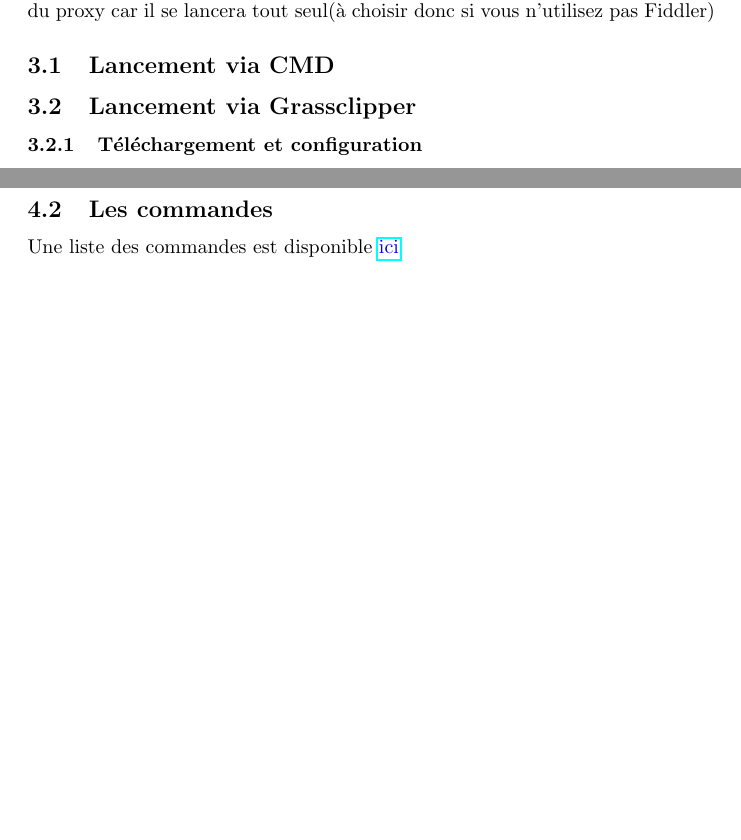
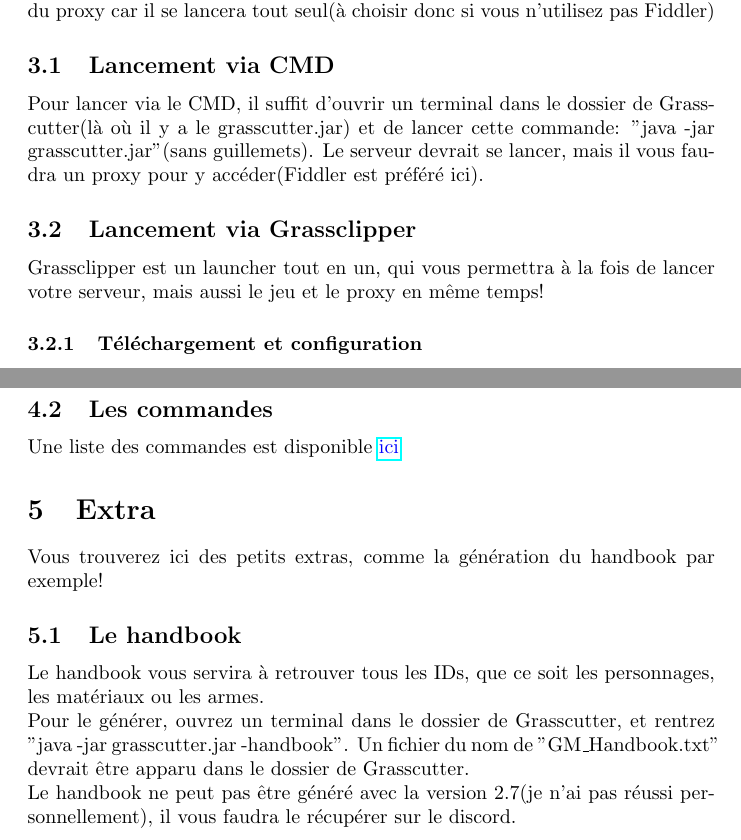
Before and after one commit to JojoAz1605/Guide-du-mage-noir, a LaTeX document (Le petit guide du mage noir.tex): two parts of pages 6 and 8 of 9 before the commit and two parts of pages 7 and 9 of 10 after it, joined at a grey line, cut so that both start at the same text, the shorter picture padded with empty space. The pictures show the PDF file Le petit guide du mage noir.pdf that the author committed with the source.

Commit message:
Rajout du guide pour la beta de Grasscutter

```diff
--- a/Le petit guide du mage noir.tex
+++ b/Le petit guide du mage noir.tex
@@ -94,0 +106 @@
+\subsubsection{Le client}
@@ -102,8 +122,10 @@
 Grassclipper est bien plus simple car il vous permettra d'ignorer le lancement du proxy car il se lancera tout seul(à choisir donc si vous n'utilisez pas Fiddler)
 
 \subsection{Lancement via CMD}
+Pour lancer via le CMD, il suffit d'ouvrir un terminal dans le dossier de Grasscutter(là où il y a le grasscutter.jar) et de lancer cette commande: "java -jar grasscutter.jar"(sans guillemets). Le serveur devrait se lancer, mais il vous faudra un proxy pour y accéder(Fiddler est préféré ici).
 
 \subsection{Lancement via Grassclipper}
+Grassclipper est un launcher tout en un, qui vous permettra à la fois de lancer votre serveur, mais aussi le jeu et le proxy en même temps!
 
 \subsubsection{Téléchargement et configuration}
 Commencez par prendre la dernière version de Grassclipper, disponible \href{https://github.com/Grasscutters/GrassClipper/releases}{\textcolor{blue}{ici}} et décompressez tout dans un dossier vide.\newline
@@ -138,6 +160,14 @@
 \subsection{Les commandes}
 Une liste des commandes est disponible \href{https://github.com/Grasscutters/Grasscutter/wiki/Commands}{\textcolor{blue}{ici}}
 
+\section{Extra}
+Vous trouverez ici des petits extras, comme la génération du handbook par exemple!
+
+\subsection{Le handbook}
+Le handbook vous servira à retrouver tous les IDs, que ce soit les personnages, les matériaux ou les armes.\newline
+Pour le générer, ouvrez un terminal dans le dossier de Grasscutter, et rentrez "java -jar grasscutter.jar -handbook". Un fichier du nom de "GM\_Handbook.txt" devrait être apparu dans le dossier de Grasscutter.\newline
+Le handbook ne peut pas être généré avec la version 2.7(je n'ai pas réussi personnellement), il vous faudra le récupérer sur le discord.
+
 \section{Les problèmes}
 Cette section vous propose des solutions aux divers problèmes que vous pourrez rencontrer.
 
```
Also changed, not shown: Le petit guide du mage noir.pdf, Le petit guide du mage noir.tex (19 more changed lines), 5 other files.
